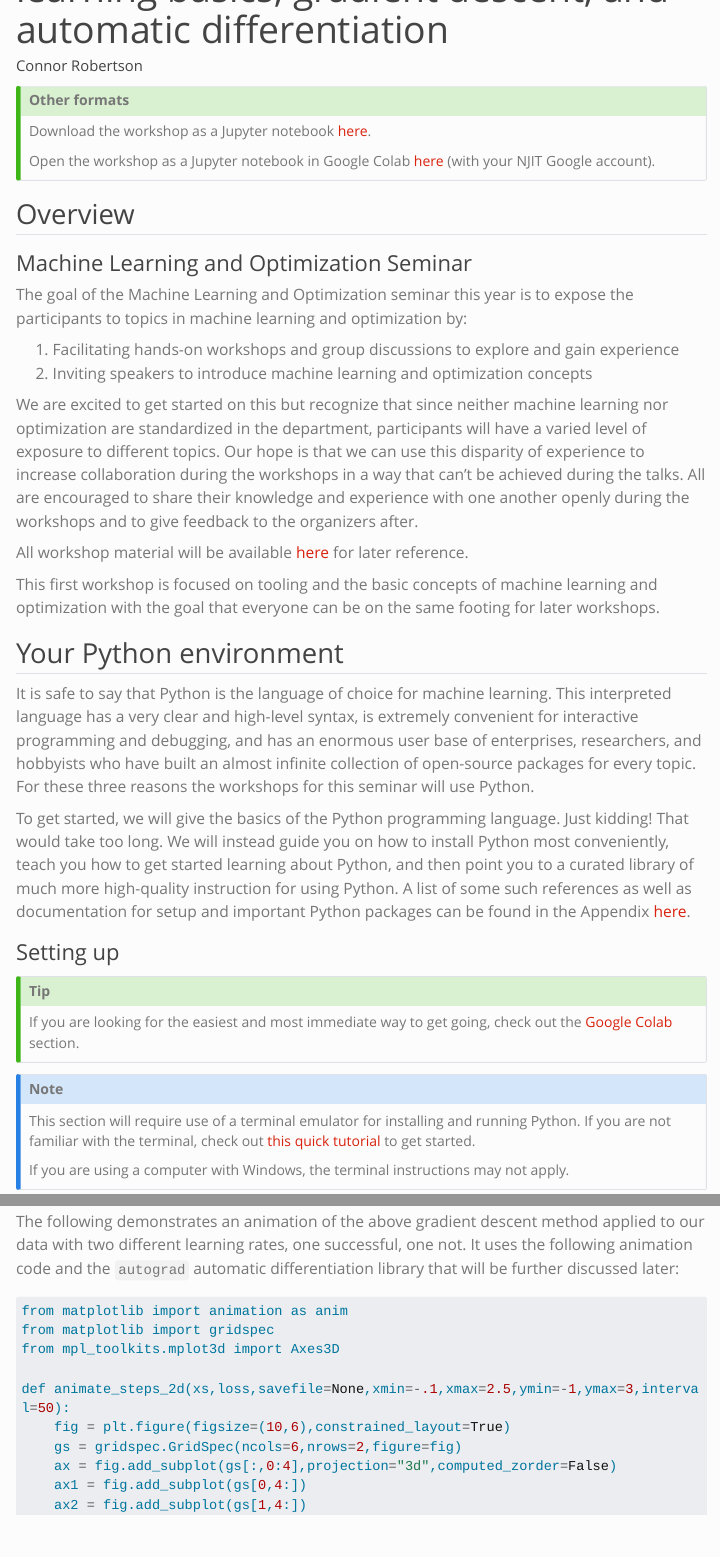
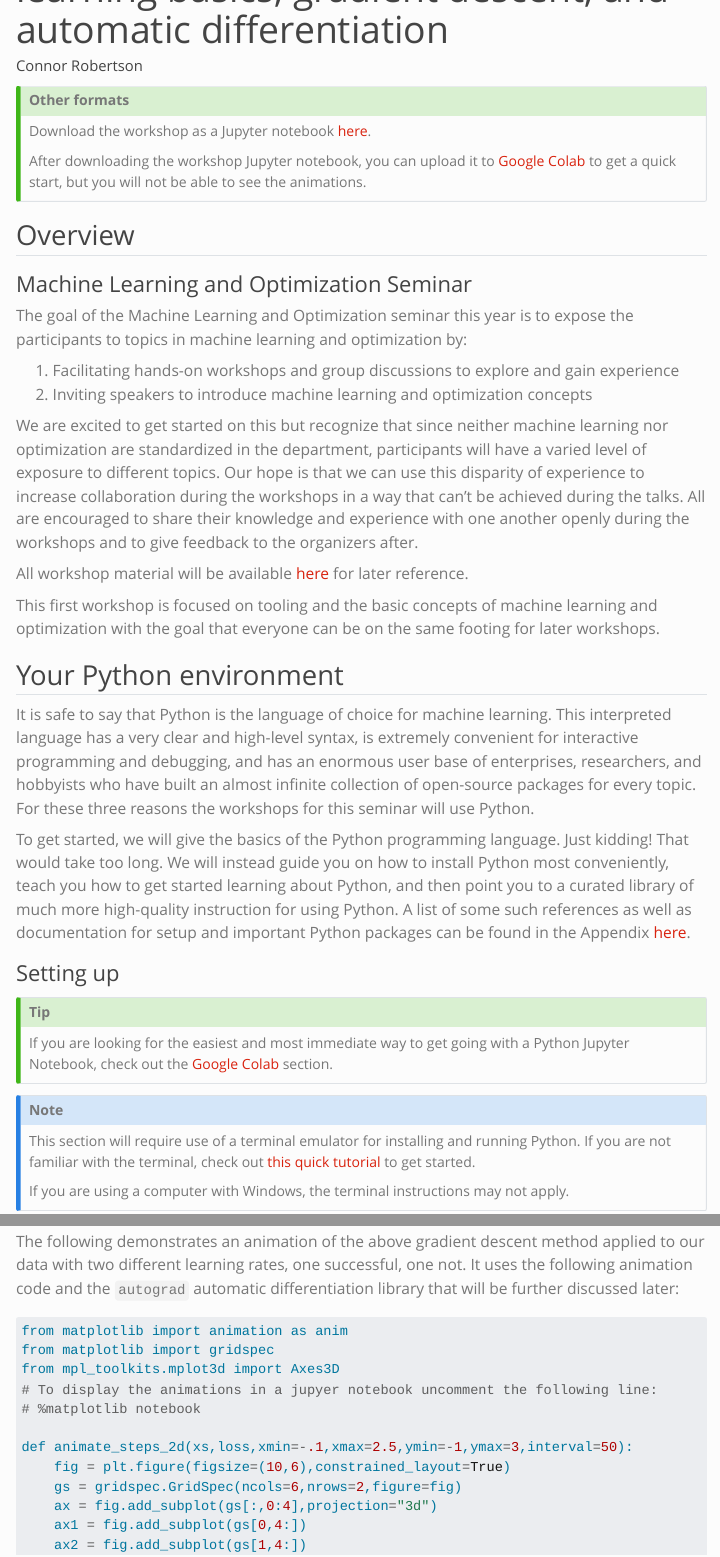
Before and after one commit to cnrrobertson/cnrrobertson.github.io, a Quarto document (other/machinelearning_optimization_seminar/fall_2022/workshop1_intro/workshop1_intro.qmd): the page in a window 1100 px wide, from 100 px down, and a second part further down, joined at a grey line. Rendered offline with R 4.5, knitr and Pandoc in place of Quarto, with nearby package versions; some code elsewhere in the file could not run offline; menus at the side of the page are left out; long lines of code are wrapped.

Commit message:
Fix jupyter notebook animation

```diff
--- a/other/machinelearning_optimization_seminar/fall_2022/workshop1_intro/workshop1_intro.qmd
+++ b/other/machinelearning_optimization_seminar/fall_2022/workshop1_intro/workshop1_intro.qmd
@@ -12,7 +12,7 @@ jupyter: python3
 ## Other formats
 Download the workshop as a Jupyter notebook <a href="workshop1_intro.ipynb" download>here</a>.
 
-Open the workshop as a Jupyter notebook in Google Colab [here](https://colab.research.google.com/drive/1eyAxZgdgxWSIsH6oAx9KyRoflI_plqhX?usp=sharing) (with your NJIT Google account).
+After downloading the workshop Jupyter notebook, you can upload it to [Google Colab](https://colab.research.google.com/) to get a quick start, but you will not be able to see the animations.
 :::
 
 
@@ -45,7 +45,7 @@ A list of some such references as well as documentation for setup and important
 
 ### Setting up
 :::{.callout-tip}
-If you are looking for the easiest and most immediate way to get going, check out the [Google Colab](#google-colab) section.
+If you are looking for the easiest and most immediate way to get going with a Python Jupyter Notebook, check out the [Google Colab](#google-colab) section.
 :::
 :::{.callout-note}
 This section will require use of a terminal emulator for installing and running Python.
@@ -332,11 +334,13 @@ It uses the following animation code and the `autograd` automatic differentiatio
 from matplotlib import animation as anim
 from matplotlib import gridspec
 from mpl_toolkits.mplot3d import Axes3D
+# To display the animations in a jupyer notebook uncomment the following line:
+# %matplotlib notebook
 
-def animate_steps_2d(xs,loss,savefile=None,xmin=-.1,xmax=2.5,ymin=-1,ymax=3,interval=50):
+def animate_steps_2d(xs,loss,xmin=-.1,xmax=2.5,ymin=-1,ymax=3,interval=50):
     fig = plt.figure(figsize=(10,6),constrained_layout=True)
     gs = gridspec.GridSpec(ncols=6,nrows=2,figure=fig)
-    ax = fig.add_subplot(gs[:,0:4],projection="3d",computed_zorder=False)
+    ax = fig.add_subplot(gs[:,0:4],projection="3d")
     ax1 = fig.add_subplot(gs[0,4:])
     ax2 = fig.add_subplot(gs[1,4:])
     ax.view_init(47,47)
```
Also changed, not shown: docs/search.json, other/machinelearning_optimization_seminar/fall_2022/workshop1_intro/workshop1_intro.qmd (9 more changed lines), 8 other files.
